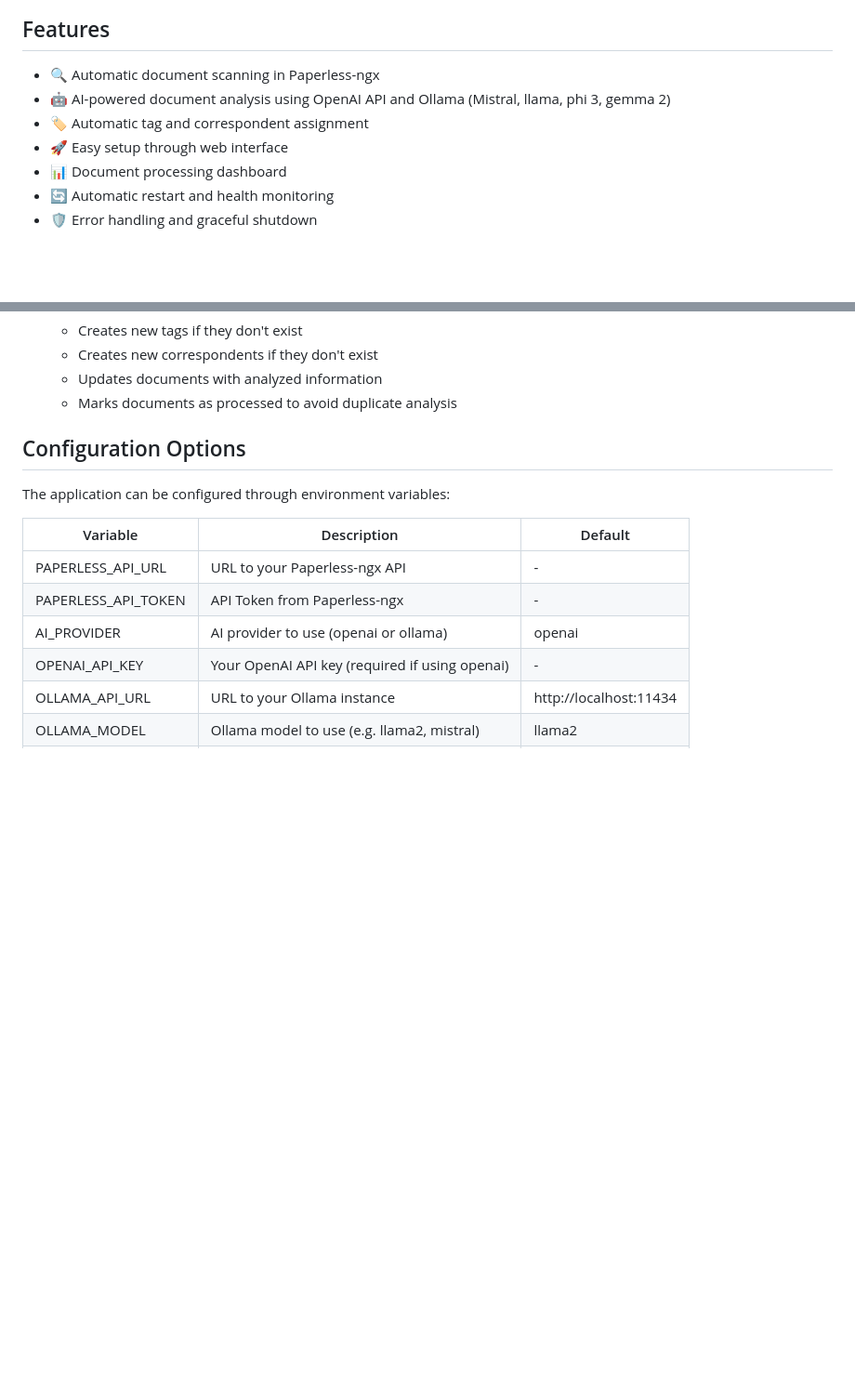
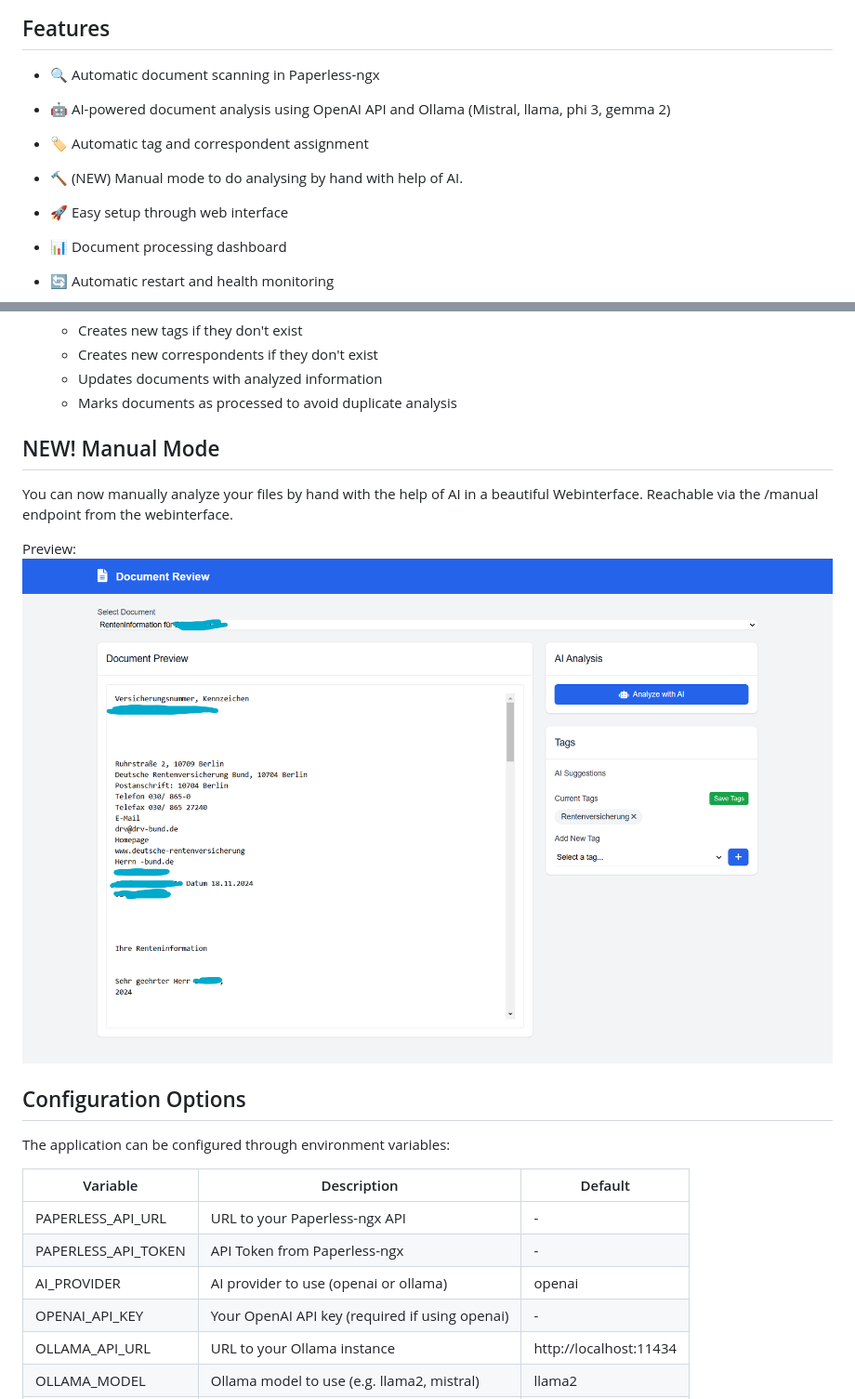
Before and after one commit to zelinskiyvasyldev/paperless-ai, a Markdown page: README.md, 2 parts joined by grey strips. Shown at 93% size. GitHub-like rendering; blank space fills up the shorter version.

```diff
--- a/README.md
+++ b/README.md
@@ -5,8 +5,10 @@ An automated document analyzer for Paperless-ngx using OpenAI API and Ollama (Mi
 ## Features
 
 - 🔍 Automatic document scanning in Paperless-ngx
+
 - 🤖 AI-powered document analysis using OpenAI API and Ollama (Mistral, llama, phi 3, gemma 2)
 - 🏷️ Automatic tag and correspondent assignment
+- 🔨 (NEW) Manual mode to do analysing by hand with help of AI.
 - 🚀 Easy setup through web interface
 - 📊 Document processing dashboard
 - 🔄 Automatic restart and health monitoring
@@ -62,6 +64,13 @@ http://localhost:3000
    - Creates new correspondents if they don't exist
    - Updates documents with analyzed information
    - Marks documents as processed to avoid duplicate analysis
+
+## NEW! Manual Mode
+You can now manually analyze your files by hand with the help of AI in a beautiful Webinterface.
+Reachable via the /manual endpoint from the webinterface.
+
+Preview:
+![Preview Image](./preview.png)
 
 ## Configuration Options
 
```
